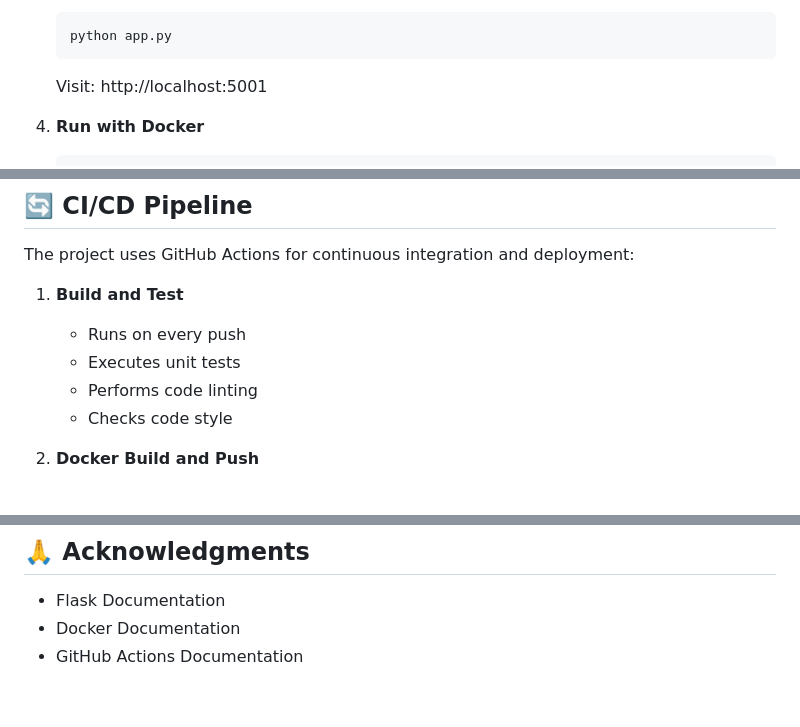
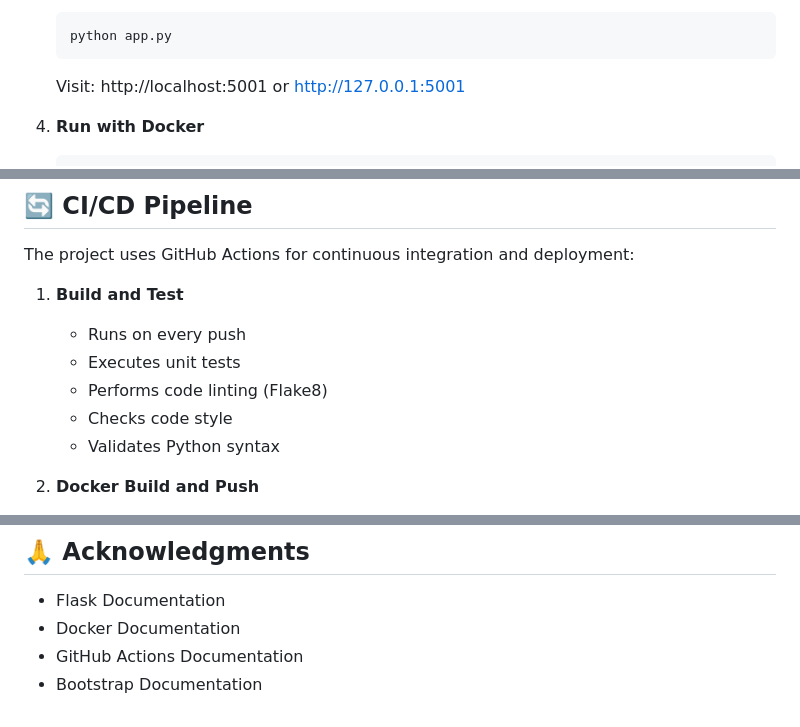
Before and after one commit to Saifudheenpv/flask-ci-cd, a Markdown page: README.md, 3 parts joined by grey strips. Rendered like a GitHub page.

````diff
--- a/README.md
+++ b/README.md
@@ -49,7 +53,7 @@ A modern Flask web application with CI/CD pipeline and Docker containerization.
    ```bash
    python app.py
    ```
-   Visit: http://localhost:5001
+   Visit: http://localhost:5001 or http://127.0.0.1:5001
 
 4. **Run with Docker**
    ```bash
@@ -91,8 +95,9 @@ The project uses GitHub Actions for continuous integration and deployment:
 1. **Build and Test**
    - Runs on every push
    - Executes unit tests
-   - Performs code linting
+   - Performs code linting (Flake8)
    - Checks code style
+   - Validates Python syntax
 
 2. **Docker Build and Push**
    - Triggers on main branch
@@ -175,3 +185,4 @@ This project is licensed under the MIT License - see the LICENSE file for detail
 - Flask Documentation
 - Docker Documentation
 - GitHub Actions Documentation
+- Bootstrap Documentation
````
Also changed, not shown: other parts of README.md (+15 -6 lines).
